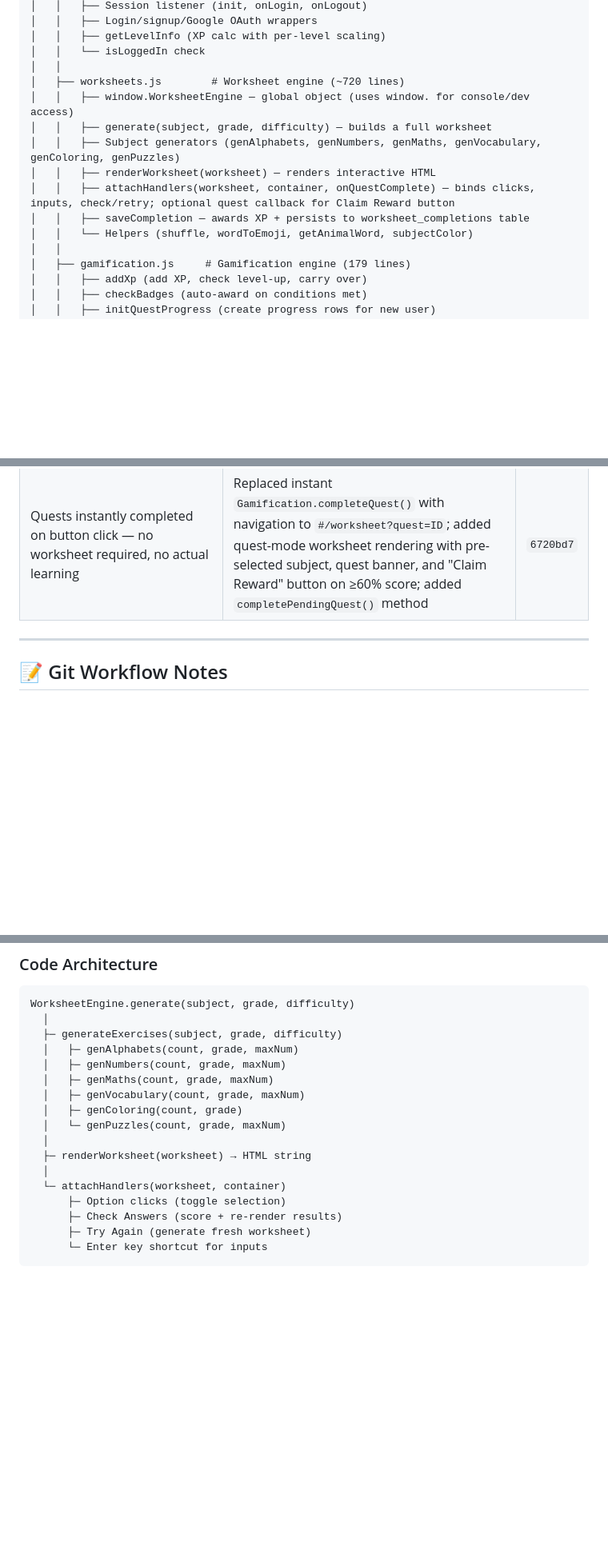
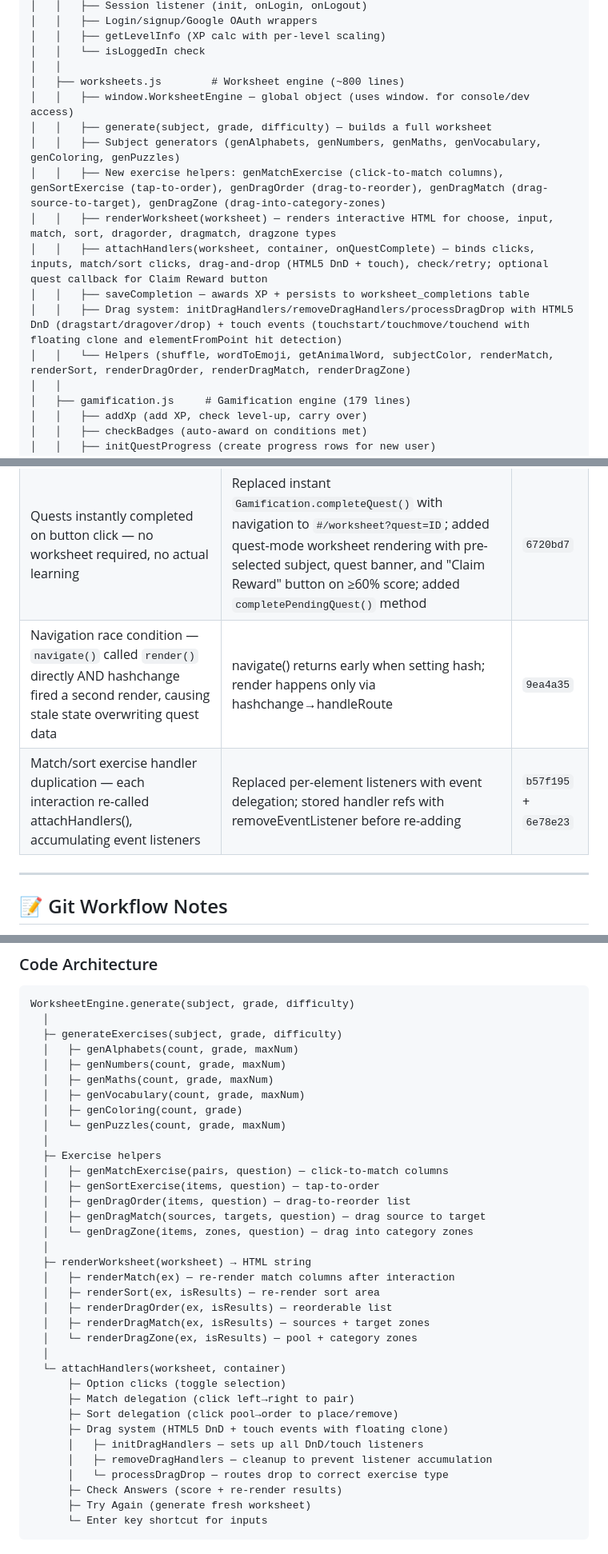
Before and after one commit to mack0y/BrainQuest, a Markdown page: MEMORY.md, 3 parts joined by grey strips. Shown at 80% size. GitHub-like rendering; blank space fills up the shorter version.

```diff
--- a/MEMORY.md
+++ b/MEMORY.md
@@ -74,14 +74,16 @@ BrainQuest/
 │   │   ├── getLevelInfo (XP calc with per-level scaling)
 │   │   └── isLoggedIn check
 │   │
-│   ├── worksheets.js        # Worksheet engine (~720 lines)
+│   ├── worksheets.js        # Worksheet engine (~800 lines)
 │   │   ├── window.WorksheetEngine — global object (uses window. for console/dev access)
 │   │   ├── generate(subject, grade, difficulty) — builds a full worksheet
 │   │   ├── Subject generators (genAlphabets, genNumbers, genMaths, genVocabulary, genColoring, genPuzzles)
-│   │   ├── renderWorksheet(worksheet) — renders interactive HTML
-│   │   ├── attachHandlers(worksheet, container, onQuestComplete) — binds clicks, inputs, check/retry; optional quest callback for Claim Reward button
+│   │   ├── New exercise helpers: genMatchExercise (click-to-match columns), genSortExercise (tap-to-order), genDragOrder (drag-to-reorder), genDragMatch (drag-source-to-target), genDragZone (drag-into-category-zones)
+│   │   ├── renderWorksheet(worksheet) — renders interactive HTML for choose, input, match, sort, dragorder, dragmatch, dragzone types
+│   │   ├── attachHandlers(worksheet, container, onQuestComplete) — binds clicks, inputs, match/sort clicks, drag-and-drop (HTML5 DnD + touch), check/retry; optional quest callback for Claim Reward button
 │   │   ├── saveCompletion — awards XP + persists to worksheet_completions table
-│   │   └── Helpers (shuffle, wordToEmoji, getAnimalWord, subjectColor)
+│   │   ├── Drag system: initDragHandlers/removeDragHandlers/processDragDrop with HTML5 DnD (dragstart/dragover/drop) + touch events (touchstart/touchmove/touchend with floating clone and elementFromPoint hit detection)
+│   │   └── Helpers (shuffle, wordToEmoji, getAnimalWord, subjectColor, renderMatch, renderSort, renderDragOrder, renderDragMatch, renderDragZone)
 │   │
 │   ├── gamification.js     # Gamification engine (179 lines)
 │   │   ├── addXp (add XP, check level-up, carry over)
@@ -440,6 +442,8 @@ Then open `http://localhost:3000` in your browser.
 | FK error code mismatch: `23503` vs `23502` for null `worksheet_id` | Now catches both `23502` (NOT NULL) and `23503` (FK) | `d7f74d3` |
 | Scroll reveal animations never triggered — `.reveal` elements stayed at `opacity: 0` because `initScrollReveal()` was called before async-rendered content existed in the DOM | Added `await` to 5 async page renderers in `renderPage()`; added defensive `UI.initScrollReveal()` calls after `renderQuestPath()`, `generateWorksheetFor()`, badge card appending, and worksheet re-renders in `attachHandlers()` | `9a1621e` |
 | Quests instantly completed on button click — no worksheet required, no actual learning | Replaced instant `Gamification.completeQuest()` with navigation to `#/worksheet?quest=ID`; added quest-mode worksheet rendering with pre-selected subject, quest banner, and "Claim Reward" button on ≥60% score; added `completePendingQuest()` method | `6720bd7` |
+| Navigation race condition — `navigate()` called `render()` directly AND hashchange fired a second render, causing stale state overwriting quest data | navigate() returns early when setting hash; render happens only via hashchange→handleRoute | `9ea4a35` |
+| Match/sort exercise handler duplication — each interaction re-called attachHandlers(), accumulating event listeners | Replaced per-element listeners with event delegation; stored handler refs with removeEventListener before re-adding | `b57f195` + `6e78e23` |
 
 ---
 
@@ -496,10 +512,28 @@ WorksheetEngine.generate(subject, grade, difficulty)
   │   ├─ genColoring(count, grade)
   │   └─ genPuzzles(count, grade, maxNum)
   │
+  ├─ Exercise helpers
+  │   ├─ genMatchExercise(pairs, question) — click-to-match columns
+  │   ├─ genSortExercise(items, question) — tap-to-order
+  │   ├─ genDragOrder(items, question) — drag-to-reorder list
+  │   ├─ genDragMatch(sources, targets, question) — drag source to target
+  │   └─ genDragZone(items, zones, question) — drag into category zones
+  │
   ├─ renderWorksheet(worksheet) → HTML string
+  │   ├─ renderMatch(ex) — re-render match columns after interaction
+  │   ├─ renderSort(ex, isResults) — re-render sort area
+  │   ├─ renderDragOrder(ex, isResults) — reorderable list
+  │   ├─ renderDragMatch(ex, isResults) — sources + target zones
+  │   └─ renderDragZone(ex, isResults) — pool + category zones
   │
   └─ attachHandlers(worksheet, container)
       ├─ Option clicks (toggle selection)
+      ├─ Match delegation (click left→right to pair)
+      ├─ Sort delegation (click pool→order to place/remove)
+      ├─ Drag system (HTML5 DnD + touch events with floating clone)
+      │   ├─ initDragHandlers — sets up all DnD/touch listeners
+      │   ├─ removeDragHandlers — cleanup to prevent listener accumulation
+      │   └─ processDragDrop — routes drop to correct exercise type
       ├─ Check Answers (score + re-render results)
       ├─ Try Again (generate fresh worksheet)
       └─ Enter key shortcut for inputs
```
Also changed, not shown: other parts of MEMORY.md (+19 -7 lines).
